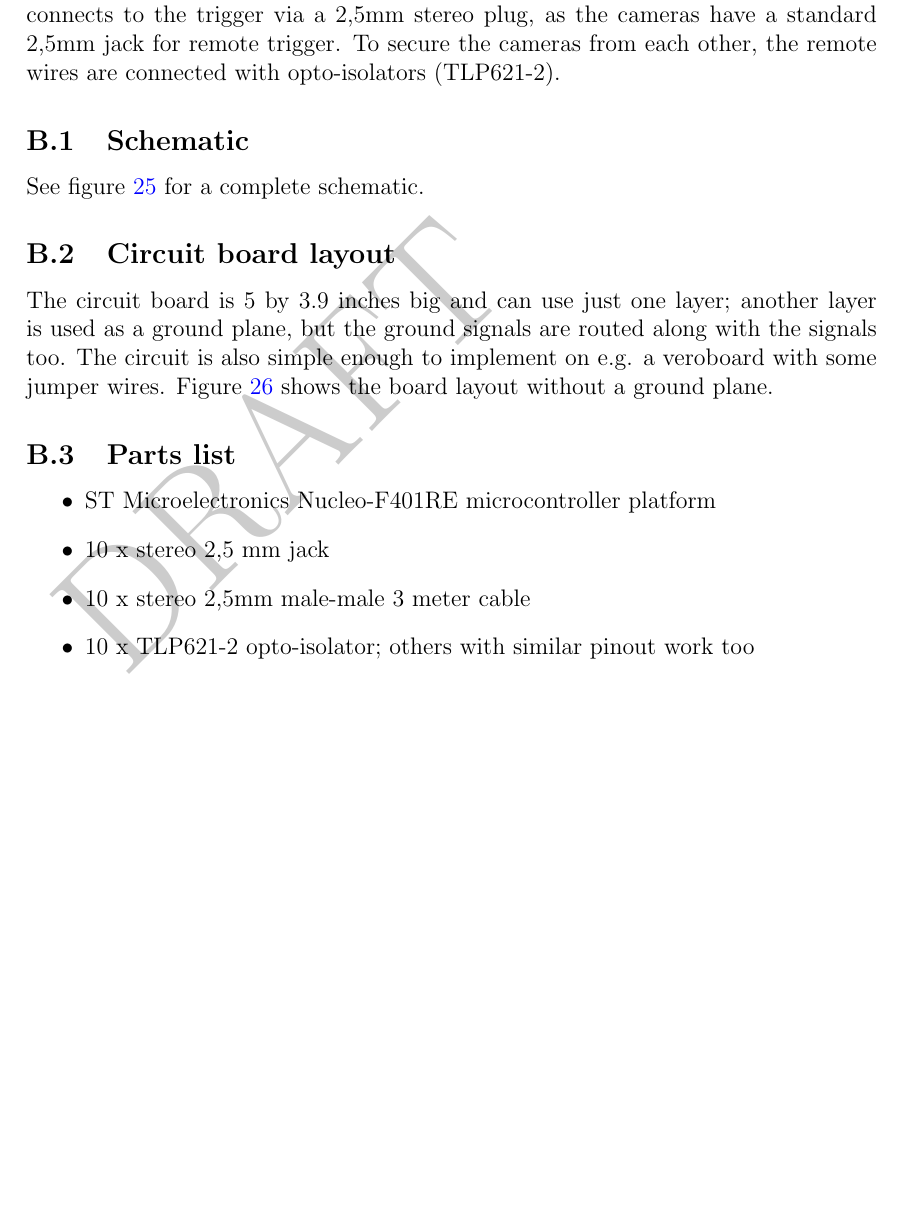
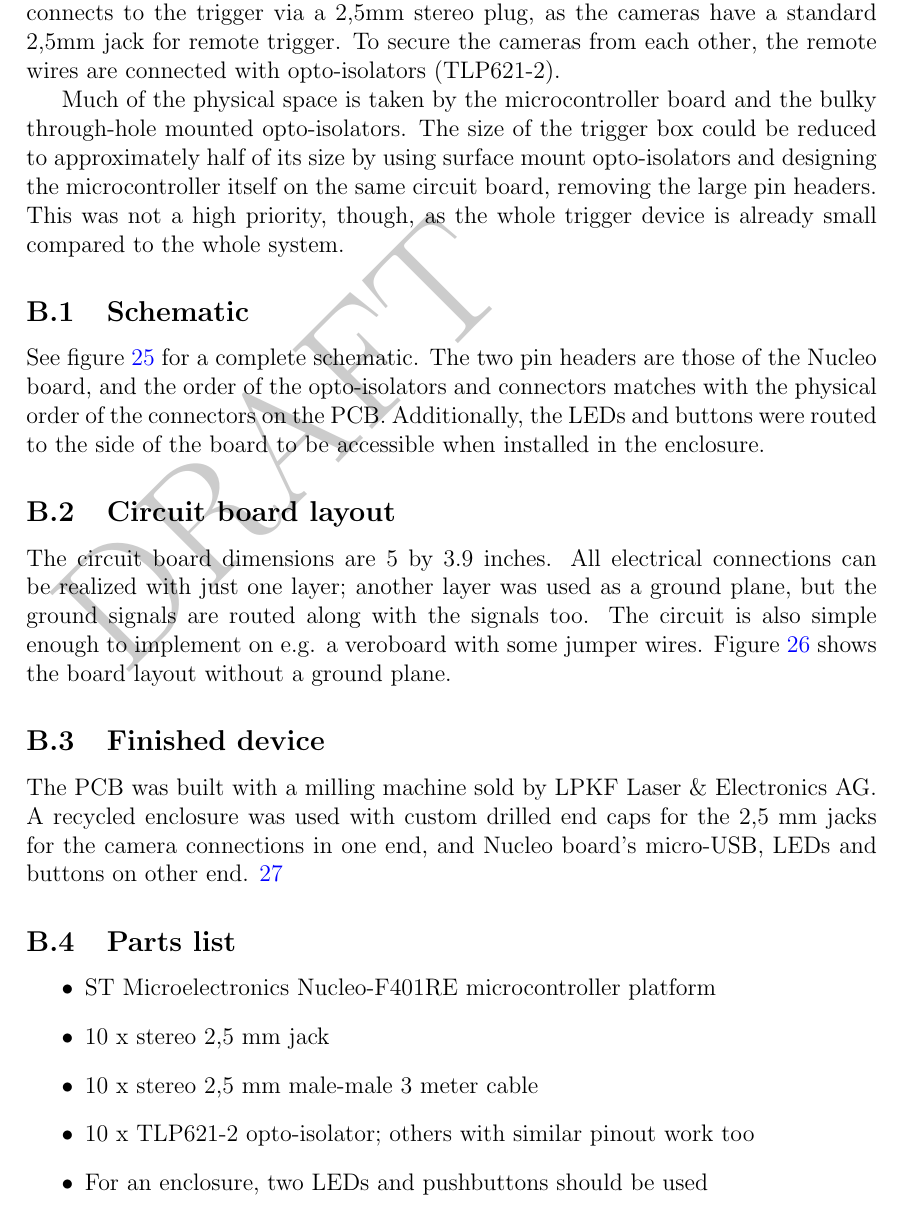
Before and after one commit to sooda/thesis, a LaTeX document (latex/dippa.tex, which reads latex/tex/appendix.tex): part of page 72 of 74 before the commit and part of page 72 of 76 after it, cut so that both start at the same text, the shorter picture padded with empty space. Compiled offline with pdfLaTeX; a LaTeX package or settings file that is missing is left out.

Commit message:
tex: something on trigger appendix

```diff
--- a/latex/tex/appendix.tex
+++ b/latex/tex/appendix.tex
@@ -21,6 +21,10 @@ The remote trigger consists of a Nucleo-F401RE microcontroller platform by ST mi
 Each camera connects to the trigger via a 2,5mm stereo plug, as the cameras have a standard 2,5mm jack for remote trigger.
 To secure the cameras from each other, the remote wires are connected with opto-isolators (TLP621-2).
 
+Much of the physical space is taken by the microcontroller board and the bulky through-hole mounted opto-isolators.
+The size of the trigger box could be reduced to approximately half of its size by using surface mount opto-isolators and designing the microcontroller itself on the same circuit board, removing the large pin headers.
+This was not a high priority, though, as the whole trigger device is already small compared to the whole system.
+
 \subsection{Schematic}
 
 \simplefig{p}{%
@@ -29,6 +33,8 @@ To secure the cameras from each other, the remote wires are connected with opto-
 {Remote trigger schematic}
 
 See figure \ref{fig:triggerboard-sch-big} for a complete schematic.
+The two pin headers are those of the Nucleo board, and the order of the opto-isolators and connectors matches with the physical order of the connectors on the PCB.
+Additionally, the LEDs and buttons were routed to the side of the board to be accessible when installed in the enclosure.
 
 \subsection{Circuit board layout}
 
@@ -37,17 +43,30 @@ See figure \ref{fig:triggerboard-sch-big} for a complete schematic.
 }{fig:triggerboard-brd-big}
 {Remote trigger circuit board (PCB) layout}
 
-The circuit board is 5 by 3.9 inches big and can use just one layer;
-another layer is used as a ground plane, but the ground signals are routed along with the signals too.
+The circuit board dimensions are 5 by 3.9 inches.
+All electrical connections can be realized with just one layer;
+another layer was used as a ground plane, but the ground signals are routed along with the signals too.
 The circuit is also simple enough to implement on e.g. a veroboard with some jumper wires.
 Figure \ref{fig:triggerboard-brd-big} shows the board layout without a ground plane.
+
+\subsection{Finished device}
+
+\simplefig{p}{%
+\includegraphics[height=\textwidth, angle=90]{gfx/camsremote}
+}{fig:camsremote-full}
+{Components installed to the board and fitted in the enclosure (TODO: better pic and closeup of some connectors)}
+
+The PCB was built with a milling machine sold by LPKF Laser \& Electronics AG.
+A recycled enclosure was used with custom drilled end caps for the 2,5 mm jacks for the camera connections in one end, and Nucleo board's micro-USB, LEDs and buttons on other end.
+\ref{fig:camsremote-full}
 
 \subsection{Parts list}
 
 \begin{itemize}
 	\item ST Microelectronics Nucleo-F401RE microcontroller platform
 	\item 10 x stereo 2,5 mm jack
-	\item 10 x stereo 2,5mm male-male 3 meter cable
+	\item 10 x stereo 2,5 mm male-male 3 meter cable
 	\item 10 x TLP621-2 opto-isolator; others with similar pinout work too
+	\item For an enclosure, two LEDs and pushbuttons should be used
 	\item (usb cable, wire, buttons?)
 \end{itemize}
```
